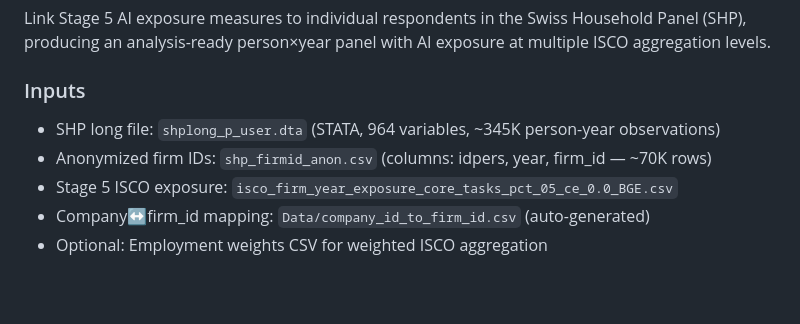
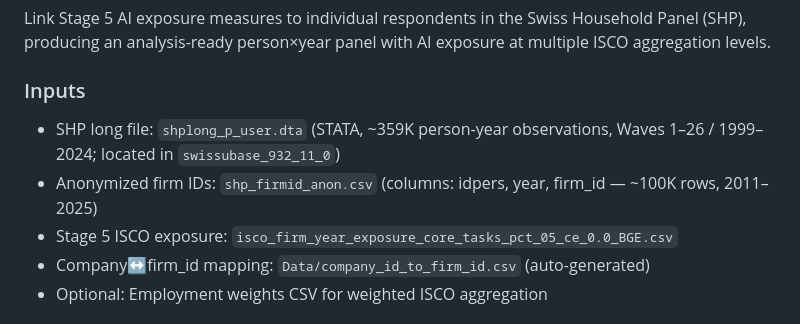
Before and after one commit to bradyallardice/10CompaniesPOCAI, a Markdown page: docs/pipeline-specs.md, the part around the change. Drawn GitHub-style; blank space fills up the shorter version.

Commit message:
[auto] update pipeline-specs.md

```diff
--- a/docs/pipeline-specs.md
+++ b/docs/pipeline-specs.md
@@ -389,8 +389,8 @@ Unlike typical occupation-level AI exposure measures, this approach captures **w
 Link Stage 5 AI exposure measures to individual respondents in the Swiss Household Panel (SHP), producing an analysis-ready person×year panel with AI exposure at multiple ISCO aggregation levels.
 
 ### Inputs
-- SHP long file: `shplong_p_user.dta` (STATA, 964 variables, ~345K person-year observations)
-- Anonymized firm IDs: `shp_firmid_anon.csv` (columns: idpers, year, firm_id — ~70K rows)
+- SHP long file: `shplong_p_user.dta` (STATA, ~359K person-year observations, Waves 1–26 / 1999–2024; located in `swissubase_932_11_0`)
+- Anonymized firm IDs: `shp_firmid_anon.csv` (columns: idpers, year, firm_id — ~100K rows, 2011–2025)
 - Stage 5 ISCO exposure: `isco_firm_year_exposure_core_tasks_pct_05_ce_0.0_BGE.csv`
 - Company↔firm_id mapping: `Data/company_id_to_firm_id.csv` (auto-generated)
 - Optional: Employment weights CSV for weighted ISCO aggregation
```
